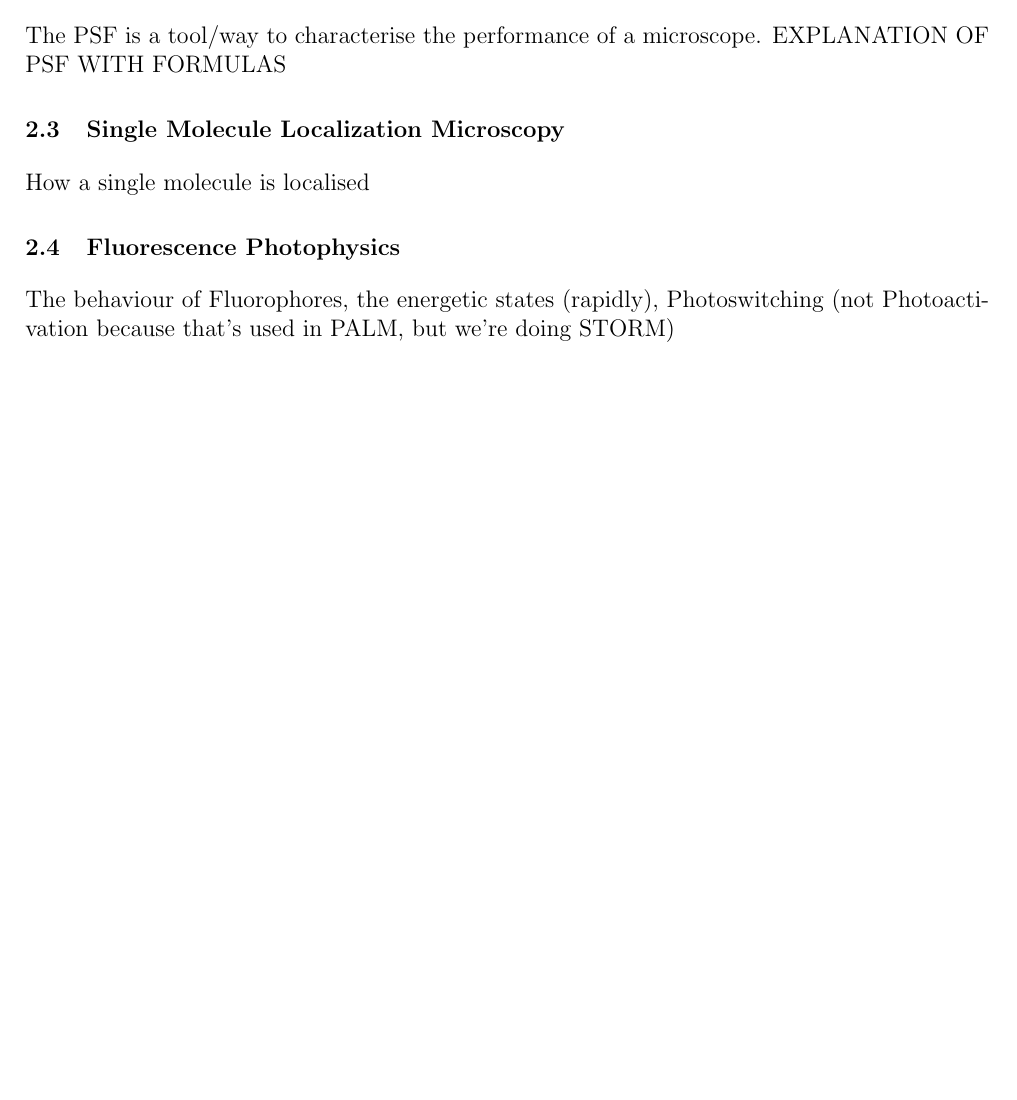
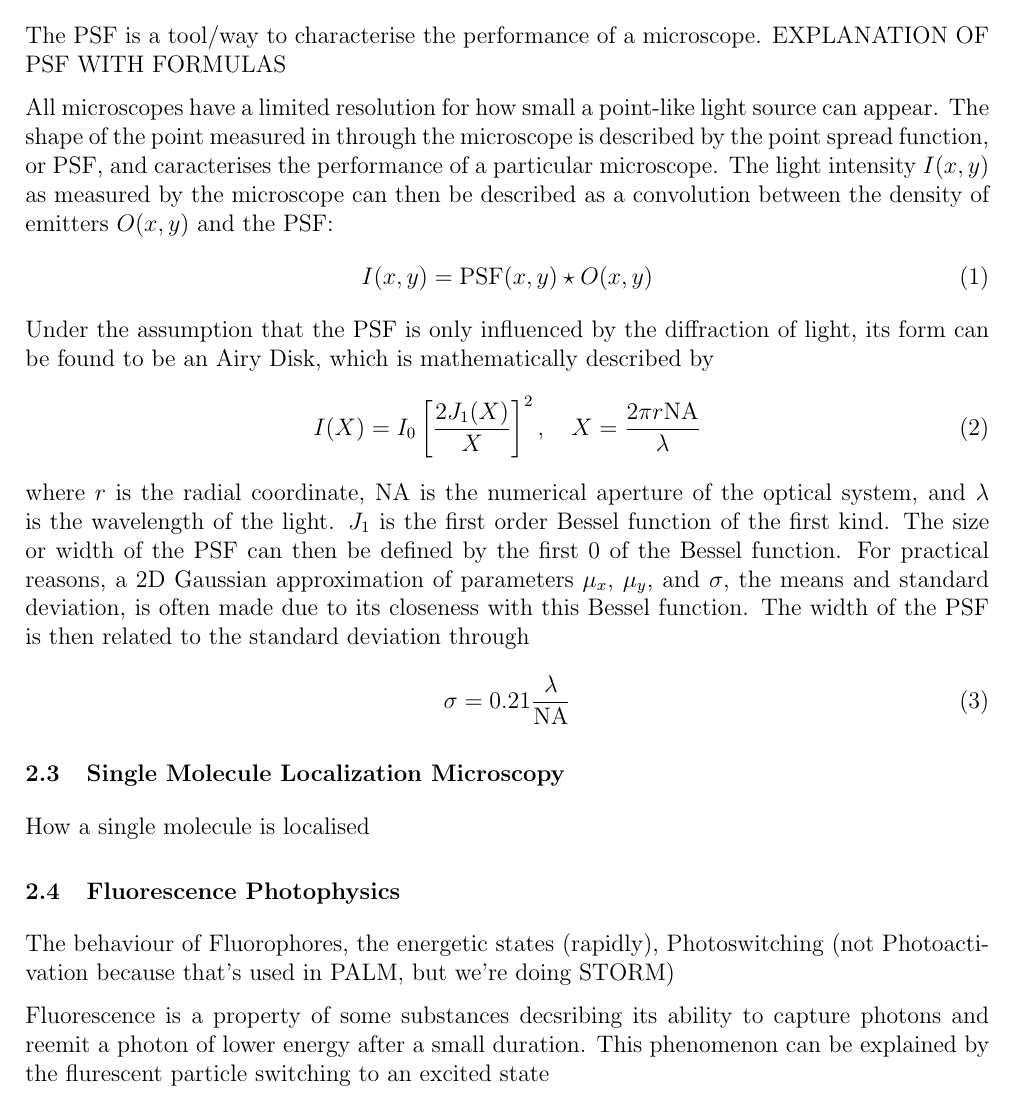
Before and after one commit to TomVdt/TPIII, a LaTeX document (03-microscopie-fluorescence/rapport.tex, which reads 03-microscopie-fluorescence/sections/1-theory-exp-setup.tex): part of page 2 of 7, cut so that both start at the same text, the shorter picture padded with empty space. Compiled offline with pdfLaTeX.

Commit message:
a bit of theory, in theory

```diff
--- a/03-microscopie-fluorescence/sections/1-theory-exp-setup.tex
+++ b/03-microscopie-fluorescence/sections/1-theory-exp-setup.tex
@@ -31,6 +31,22 @@ Also people use reversed epifluorescence microscopes which are better for this a
 The PSF is a tool/way to characterise the performance of a microscope.
 EXPLANATION OF PSF WITH FORMULAS
 
+All microscopes have a limited resolution for how small a point-like light source can appear. The shape of the point measured in through the microscope is described by the point spread function, or PSF, and caracterises the performance of a particular microscope. The light intensity $I(x, y)$ as measured by the microscope can then be described as a convolution between the density of emitters $O(x, y)$ and the PSF:
+\begin{equation}
+    I(x, y) = \operatorname{PSF}(x, y) \star O(x, y)
+\end{equation}
+Under the assumption that the PSF is only influenced by the diffraction of light, its form can be found to be an Airy Disk, which is mathematically described by
+\begin{equation}
+    I(X) = I_0 \left[ \frac{2 J_1(X)}{X} \right]^{2}, \quad X = \frac{2\pi r \textrm{NA}}{\lambda}
+\end{equation}
+where $r$ is the radial coordinate, NA is the numerical aperture of the optical system, and $\lambda$ is the wavelength of the light. $J_1$ is the first order Bessel function of the first kind. The size or width of the PSF can then be defined by the first $0$ of the Bessel function.
+% Also define resolution for Airy Disk needed if using that method...
+For practical reasons, a 2D Gaussian approximation of parameters $\mu_x$, $\mu_y$, and $\sigma$, the means and standard deviation, is often made due to its closeness with this Bessel function. The width of the PSF is then related to the standard deviation through
+\begin{equation}
+    \sigma = 0.21 \frac{\lambda}{\textrm{NA}}
+    \label{eq:PSF_width_gaussian}
+\end{equation}
+
 
 \subsection{Single Molecule Localization Microscopy}
 How a single molecule is localised
@@ -41,6 +57,8 @@ How a single molecule is localised
 
 \subsection{Fluorescence Photophysics}
 The behaviour of Fluorophores, the energetic states (rapidly), Photoswitching (not Photoactivation because that's used in PALM, but we're doing STORM)
+
+Fluorescence is a property of some substances decsribing its ability to capture photons and reemit a photon of lower energy after a small duration. This phenomenon can be explained by the flurescent particle switching to an excited state
 
 \subsection{STORM} [mais on peut le mettre dans un autre paragraph] \\
 As a result (of the localization precision), two fluorescent molecules whose images overlap are impossible to localize.
```
